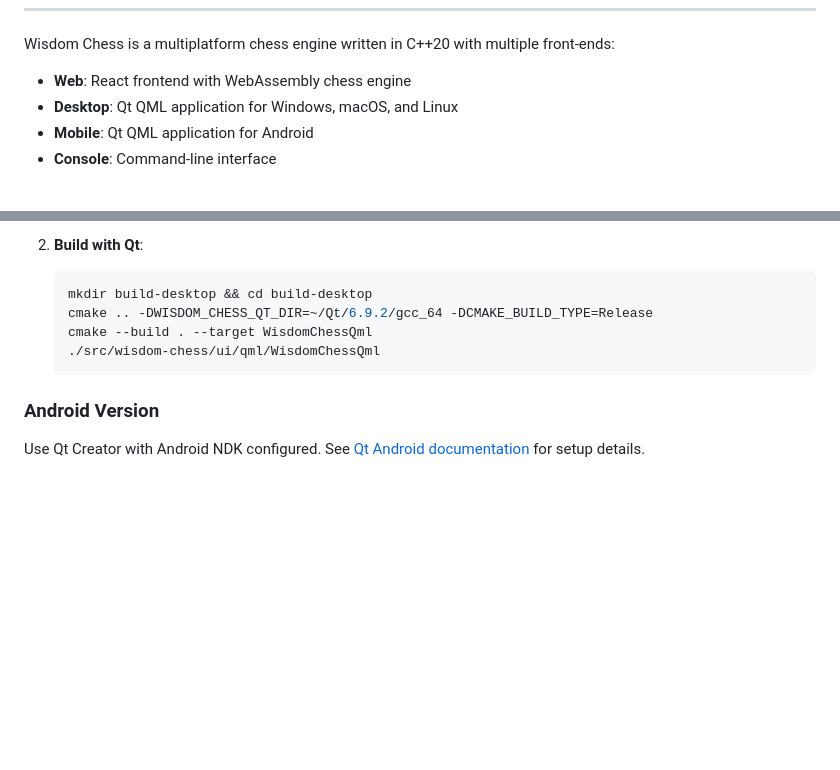
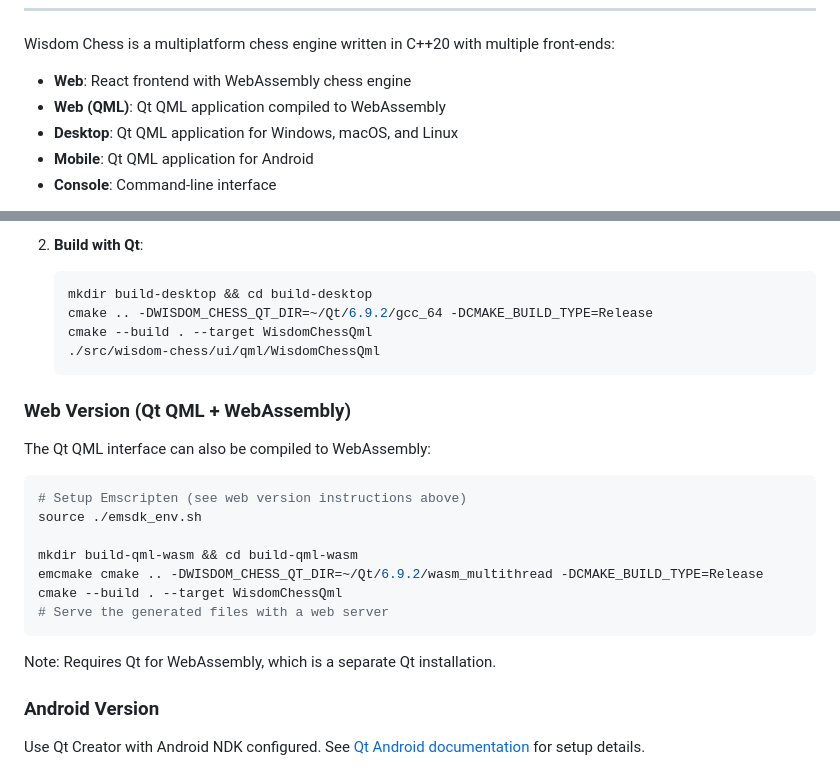
Before and after one commit to dmeybohm/wisdom-chess, a Markdown page: README.md, 2 parts joined by grey strips. Drawn GitHub-style; blank space fills up the shorter version.

Commit message:
Update about Qt QML WASM front-end

````diff
--- a/README.md
+++ b/README.md
@@ -8,6 +8,7 @@
 
 Wisdom Chess is a multiplatform chess engine written in C++20 with multiple front-ends:
 - **Web**: React frontend with WebAssembly chess engine
+- **Web (QML)**: Qt QML application compiled to WebAssembly
 - **Desktop**: Qt QML application for Windows, macOS, and Linux
 - **Mobile**: Qt QML application for Android
 - **Console**: Command-line interface
@@ -87,6 +88,22 @@ cmake --build . -j8
    ./src/wisdom-chess/ui/qml/WisdomChessQml
    ```
 
+### Web Version (Qt QML + WebAssembly)
+
+The Qt QML interface can also be compiled to WebAssembly:
+
+```bash
+# Setup Emscripten (see web version instructions above)
+source ./emsdk_env.sh
+
+mkdir build-qml-wasm && cd build-qml-wasm
+emcmake cmake .. -DWISDOM_CHESS_QT_DIR=~/Qt/6.9.2/wasm_multithread -DCMAKE_BUILD_TYPE=Release
+cmake --build . --target WisdomChessQml
+# Serve the generated files with a web server
+```
+
+Note: Requires Qt for WebAssembly, which is a separate Qt installation.
+
 ### Android Version
 
 Use Qt Creator with Android NDK configured. See [Qt Android documentation](https://doc.qt.io/qt-6/android-getting-started.html) for setup details.
````
Also changed, not shown: CLAUDE.md (+28 -2 lines).
